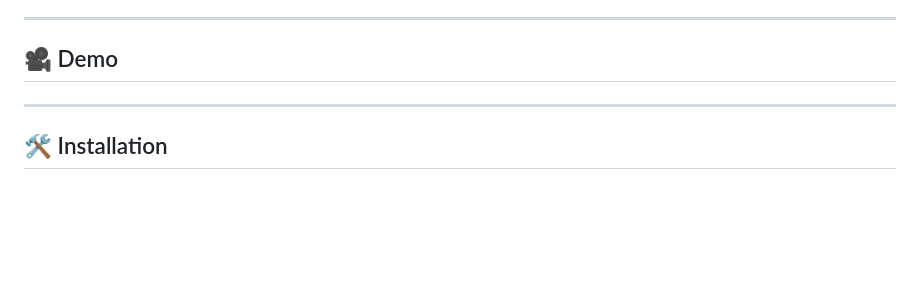
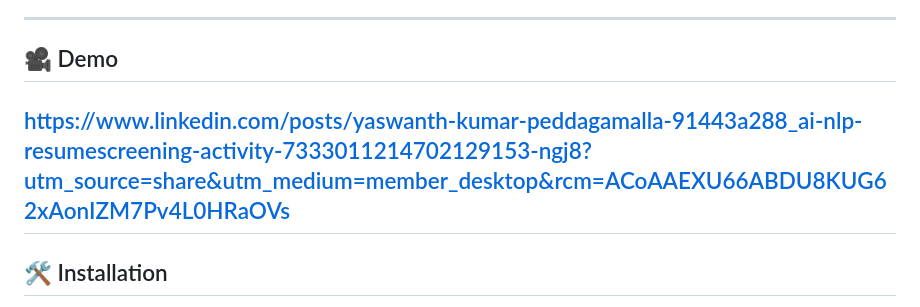
Before and after one commit to yaswanthKumar44/AI-Resume-Screening-System, a Markdown page: README.md, the part around the change. GitHub-like rendering; blank space fills up the shorter version.

```diff
--- a/README.md
+++ b/README.md
@@ -27,8 +27,7 @@ This tool is designed to help recruiters efficiently filter top candidates while
 ---
 
 ## 🎥 Demo
-
-
+https://www.linkedin.com/posts/yaswanth-kumar-peddagamalla-91443a288_ai-nlp-resumescreening-activity-7333011214702129153-ngj8?utm_source=share&utm_medium=member_desktop&rcm=ACoAAEXU66ABDU8KUG62xAonIZM7Pv4L0HRaOVs
 ---
 
 ## 🛠️ Installation
```
